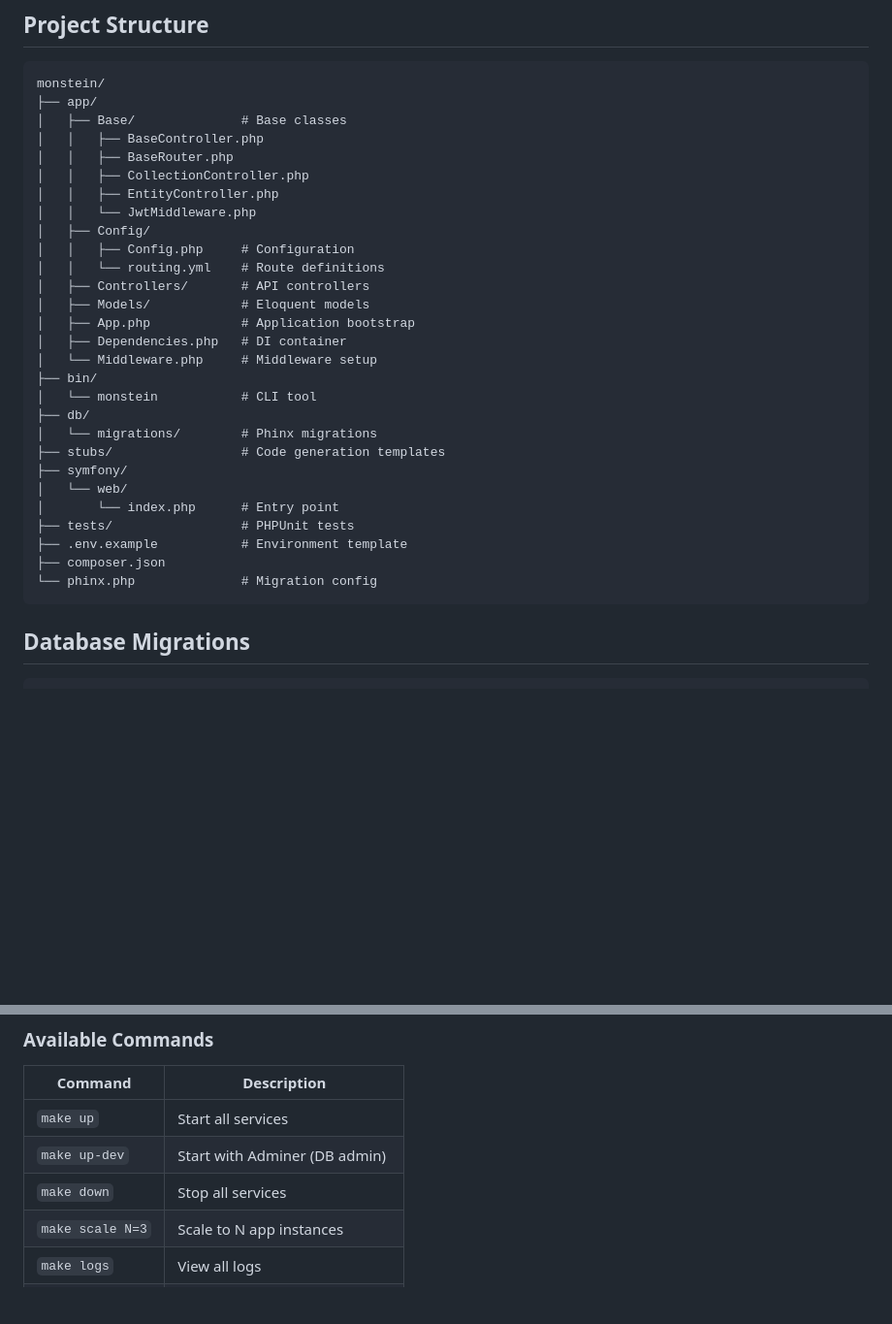
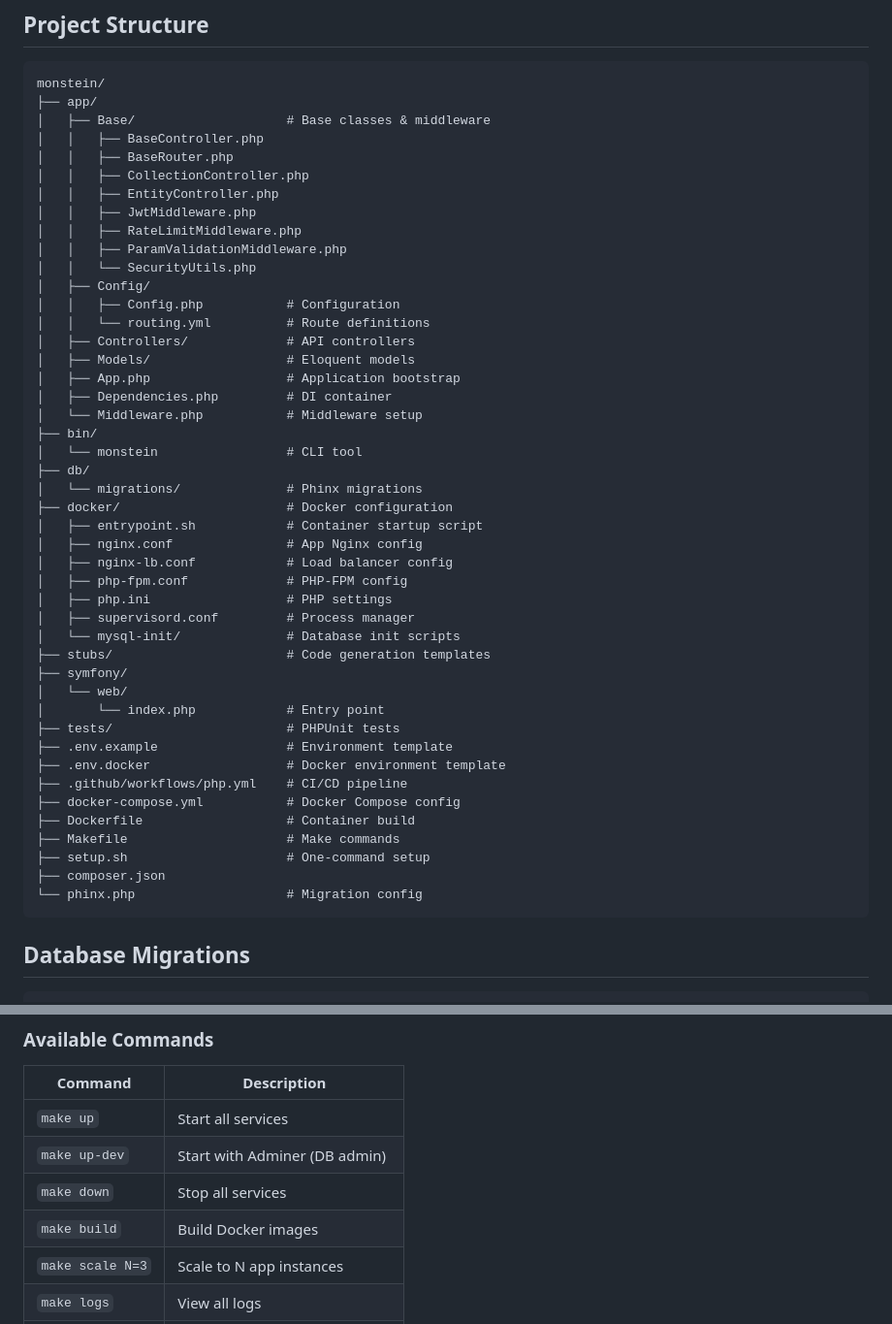
Before and after one commit to lahirunirmalx/monstein, a Markdown page: README.md, 2 parts joined by grey strips. Shown at 97% size. Rendered like a GitHub page; blank space fills up the shorter version.

````diff
--- a/README.md
+++ b/README.md
@@ -206,32 +209,49 @@ Edit templates in `stubs/` directory:
 ```
 monstein/
 ├── app/
-│   ├── Base/              # Base classes
+│   ├── Base/                    # Base classes & middleware
 │   │   ├── BaseController.php
 │   │   ├── BaseRouter.php
 │   │   ├── CollectionController.php
 │   │   ├── EntityController.php
-│   │   └── JwtMiddleware.php
+│   │   ├── JwtMiddleware.php
+│   │   ├── RateLimitMiddleware.php
+│   │   ├── ParamValidationMiddleware.php
+│   │   └── SecurityUtils.php
 │   ├── Config/
-│   │   ├── Config.php     # Configuration
-│   │   └── routing.yml    # Route definitions
-│   ├── Controllers/       # API controllers
-│   ├── Models/            # Eloquent models
-│   ├── App.php            # Application bootstrap
-│   ├── Dependencies.php   # DI container
-│   └── Middleware.php     # Middleware setup
+│   │   ├── Config.php           # Configuration
+│   │   └── routing.yml          # Route definitions
+│   ├── Controllers/             # API controllers
+│   ├── Models/                  # Eloquent models
+│   ├── App.php                  # Application bootstrap
+│   ├── Dependencies.php         # DI container
+│   └── Middleware.php           # Middleware setup
 ├── bin/
-│   └── monstein           # CLI tool
+│   └── monstein                 # CLI tool
 ├── db/
-│   └── migrations/        # Phinx migrations
-├── stubs/                 # Code generation templates
+│   └── migrations/              # Phinx migrations
+├── docker/                      # Docker configuration
+│   ├── entrypoint.sh            # Container startup script
+│   ├── nginx.conf               # App Nginx config
+│   ├── nginx-lb.conf            # Load balancer config
+│   ├── php-fpm.conf             # PHP-FPM config
+│   ├── php.ini                  # PHP settings
+│   ├── supervisord.conf         # Process manager
+│   └── mysql-init/              # Database init scripts
+├── stubs/                       # Code generation templates
 ├── symfony/
 │   └── web/
-│       └── index.php      # Entry point
-├── tests/                 # PHPUnit tests
-├── .env.example           # Environment template
+│       └── index.php            # Entry point
+├── tests/                       # PHPUnit tests
+├── .env.example                 # Environment template
+├── .env.docker                  # Docker environment template
+├── .github/workflows/php.yml    # CI/CD pipeline
+├── docker-compose.yml           # Docker Compose config
+├── Dockerfile                   # Container build
+├── Makefile                     # Make commands
+├── setup.sh                     # One-command setup
 ├── composer.json
-└── phinx.php              # Migration config
+└── phinx.php                    # Migration config
 ```
 
 ## Database Migrations
@@ -294,6 +364,7 @@ make down     # Stop services
 | `make up` | Start all services |
 | `make up-dev` | Start with Adminer (DB admin) |
 | `make down` | Stop all services |
+| `make build` | Build Docker images |
 | `make scale N=3` | Scale to N app instances |
 | `make logs` | View all logs |
 | `make db-shell` | Open database shell |
````
Also changed, not shown: other parts of README.md (+89 -8 lines).
